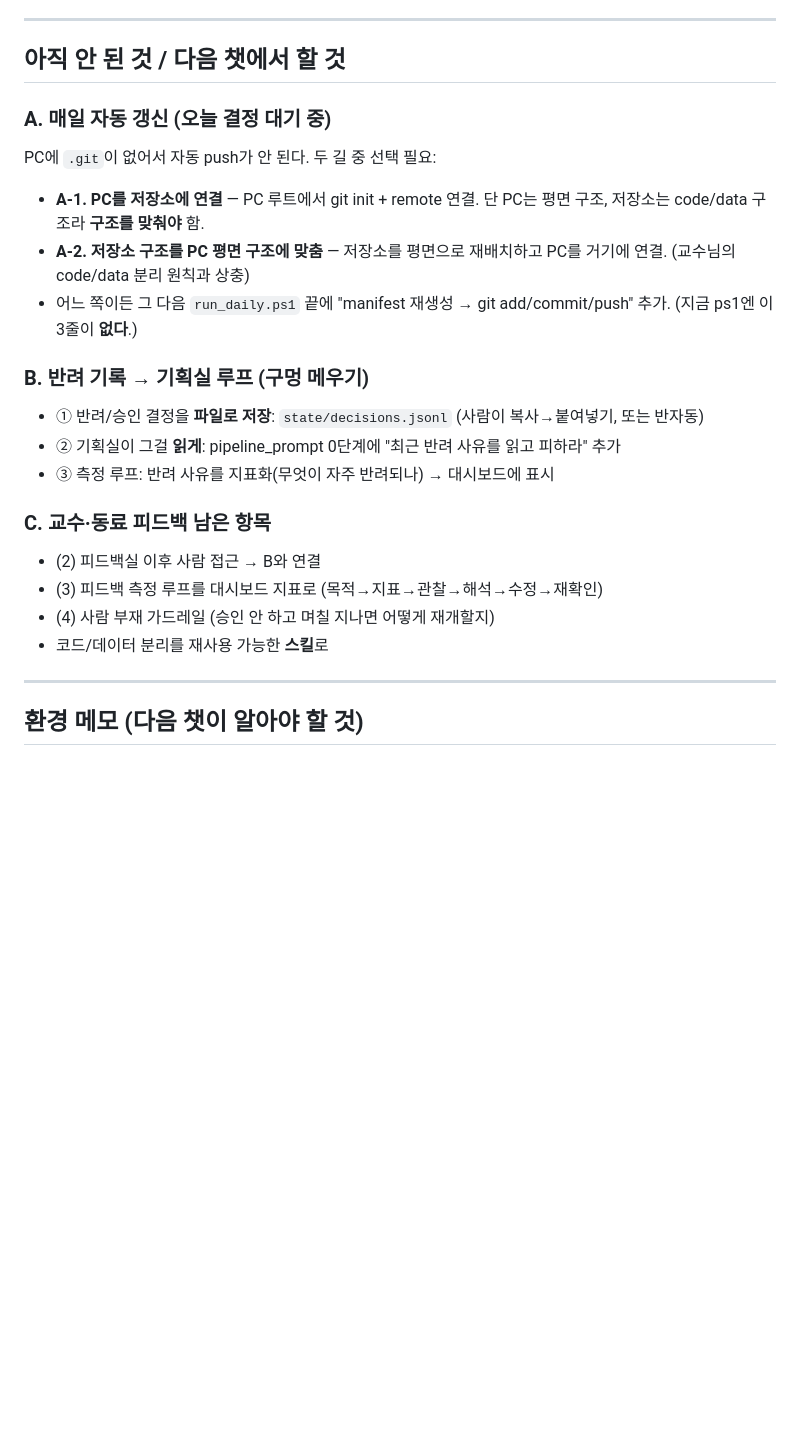
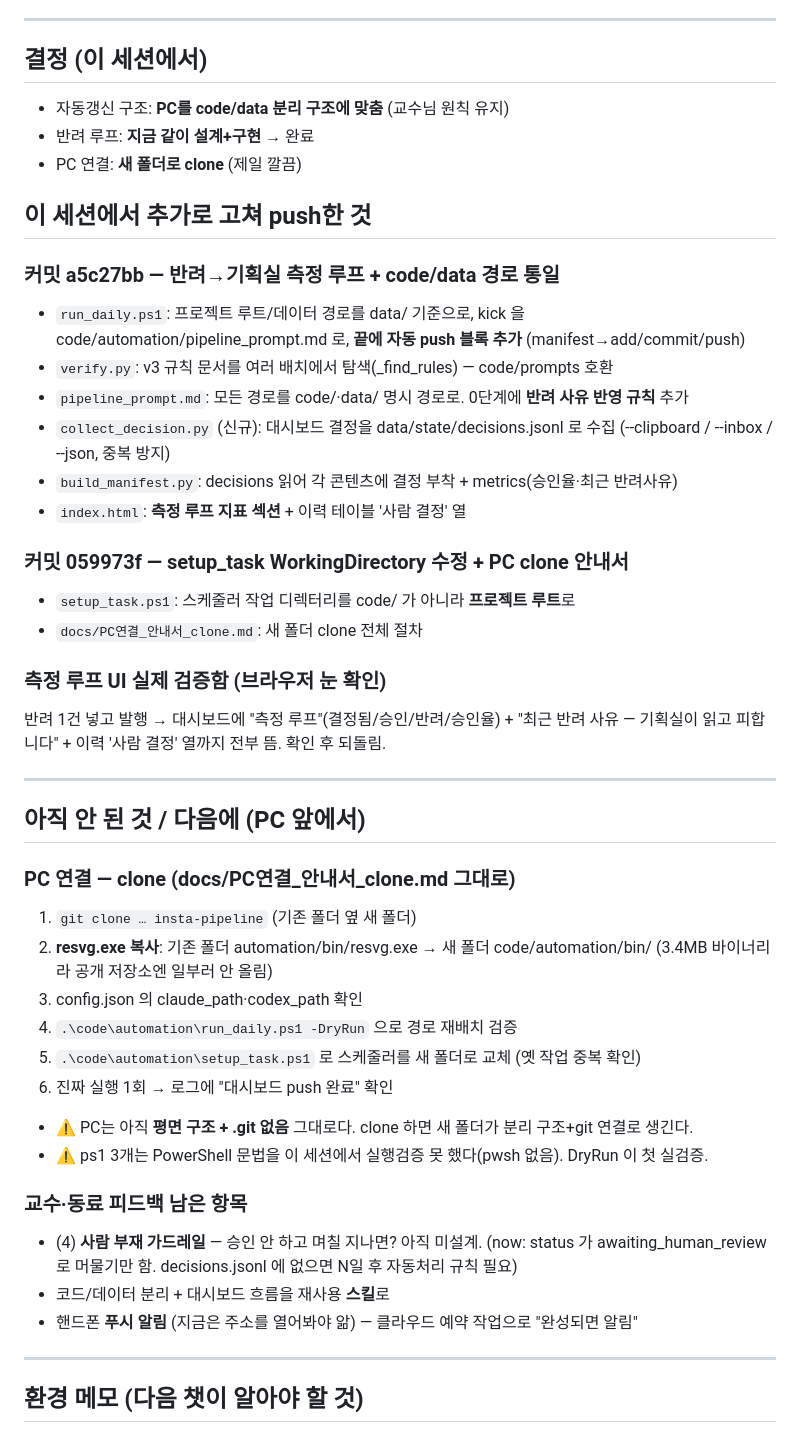
Before and after one commit to Anhae-love/aicx-hci-insta-pipeline, a Markdown page: docs/작업기록_2026-10-19.md, the part around the change. Drawn GitHub-style; blank space fills up the shorter version.

Commit message:
docs: 작업기록 최신화 (측정 루프 완료, PC clone 남음)
Co-Authored-By: Claude Opus 4.8 <noreply@anthropic.com>
Claude-Session: https://claude.ai/code/session_0179y7pqEYF6BLZ41yvKUqW8

```diff
--- a/docs/작업기록_2026-10-19.md
+++ b/docs/작업기록_2026-10-19.md
@@ -45,27 +45,51 @@
 
 ---
 
-## 아직 안 된 것 / 다음 챗에서 할 것
+## 결정 (이 세션에서)
+- 자동갱신 구조: **PC를 code/data 분리 구조에 맞춤** (교수님 원칙 유지)
+- 반려 루프: **지금 같이 설계+구현** → 완료
+- PC 연결: **새 폴더로 clone** (제일 깔끔)
 
-### A. 매일 자동 갱신 (오늘 결정 대기 중)
-PC에 `.git`이 없어서 자동 push가 안 된다. 두 길 중 선택 필요:
-- **A-1. PC를 저장소에 연결** — PC 루트에서 git init + remote 연결.
-  단 PC는 평면 구조, 저장소는 code/data 구조라 **구조를 맞춰야** 함.
-- **A-2. 저장소 구조를 PC 평면 구조에 맞춤** — 저장소를 평면으로 재배치하고
-  PC를 거기에 연결. (교수님의 code/data 분리 원칙과 상충)
-- 어느 쪽이든 그 다음 `run_daily.ps1` 끝에 "manifest 재생성 → git add/commit/push" 추가.
-  (지금 ps1엔 이 3줄이 **없다**.)
+## 이 세션에서 추가로 고쳐 push한 것
 
-### B. 반려 기록 → 기획실 루프 (구멍 메우기)
-- ① 반려/승인 결정을 **파일로 저장**: `state/decisions.jsonl` (사람이 복사→붙여넣기, 또는 반자동)
-- ② 기획실이 그걸 **읽게**: pipeline_prompt 0단계에 "최근 반려 사유를 읽고 피하라" 추가
-- ③ 측정 루프: 반려 사유를 지표화(무엇이 자주 반려되나) → 대시보드에 표시
+### 커밋 a5c27bb — 반려→기획실 측정 루프 + code/data 경로 통일
+- `run_daily.ps1`: 프로젝트 루트/데이터 경로를 data/ 기준으로, kick 을
+  code/automation/pipeline_prompt.md 로, **끝에 자동 push 블록 추가** (manifest→add/commit/push)
+- `verify.py`: v3 규칙 문서를 여러 배치에서 탐색(_find_rules) — code/prompts 호환
+- `pipeline_prompt.md`: 모든 경로를 code/·data/ 명시 경로로. 0단계에 **반려 사유 반영 규칙** 추가
+- `collect_decision.py` (신규): 대시보드 결정을 data/state/decisions.jsonl 로 수집
+  (--clipboard / --inbox / --json, 중복 방지)
+- `build_manifest.py`: decisions 읽어 각 콘텐츠에 결정 부착 + metrics(승인율·최근 반려사유)
+- `index.html`: **측정 루프 지표 섹션** + 이력 테이블 '사람 결정' 열
 
-### C. 교수·동료 피드백 남은 항목
-- (2) 피드백실 이후 사람 접근 → B와 연결
-- (3) 피드백 측정 루프를 대시보드 지표로 (목적→지표→관찰→해석→수정→재확인)
-- (4) 사람 부재 가드레일 (승인 안 하고 며칠 지나면 어떻게 재개할지)
-- 코드/데이터 분리를 재사용 가능한 **스킬**로
+### 커밋 059973f — setup_task WorkingDirectory 수정 + PC clone 안내서
+- `setup_task.ps1`: 스케줄러 작업 디렉터리를 code/ 가 아니라 **프로젝트 루트**로
+- `docs/PC연결_안내서_clone.md`: 새 폴더 clone 전체 절차
+
+### 측정 루프 UI 실제 검증함 (브라우저 눈 확인)
+반려 1건 넣고 발행 → 대시보드에 "측정 루프"(결정됨/승인/반려/승인율) +
+"최근 반려 사유 — 기획실이 읽고 피합니다" + 이력 '사람 결정' 열까지 전부 뜸. 확인 후 되돌림.
+
+---
+
+## 아직 안 된 것 / 다음에 (PC 앞에서)
+
+### PC 연결 — clone (docs/PC연결_안내서_clone.md 그대로)
+1. `git clone … insta-pipeline` (기존 폴더 옆 새 폴더)
+2. **resvg.exe 복사**: 기존 폴더 automation/bin/resvg.exe → 새 폴더 code/automation/bin/
+   (3.4MB 바이너리라 공개 저장소엔 일부러 안 올림)
+3. config.json 의 claude_path·codex_path 확인
+4. `.\code\automation\run_daily.ps1 -DryRun` 으로 경로 재배치 검증
+5. `.\code\automation\setup_task.ps1` 로 스케줄러를 새 폴더로 교체 (옛 작업 중복 확인)
+6. 진짜 실행 1회 → 로그에 "대시보드 push 완료" 확인
+- ⚠️ PC는 아직 **평면 구조 + .git 없음** 그대로다. clone 하면 새 폴더가 분리 구조+git 연결로 생긴다.
+- ⚠️ ps1 3개는 PowerShell 문법을 이 세션에서 실행검증 못 했다(pwsh 없음). DryRun 이 첫 실검증.
+
+### 교수·동료 피드백 남은 항목
+- (4) **사람 부재 가드레일** — 승인 안 하고 며칠 지나면? 아직 미설계.
+  (now: status 가 awaiting_human_review 로 머물기만 함. decisions.jsonl 에 없으면 N일 후 자동처리 규칙 필요)
+- 코드/데이터 분리 + 대시보드 흐름을 재사용 **스킬**로
+- 핸드폰 **푸시 알림** (지금은 주소를 열어봐야 앎) — 클라우드 예약 작업으로 "완성되면 알림"
 
 ---
 
```
